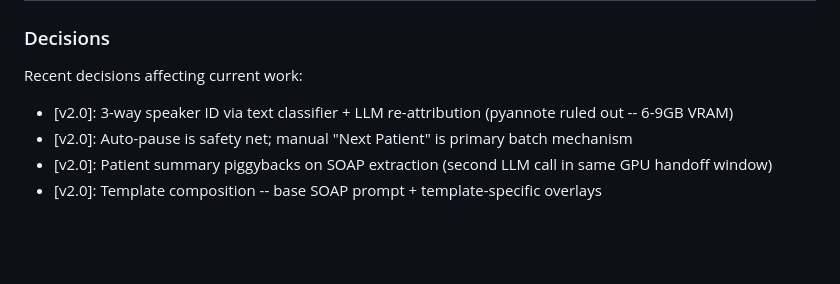
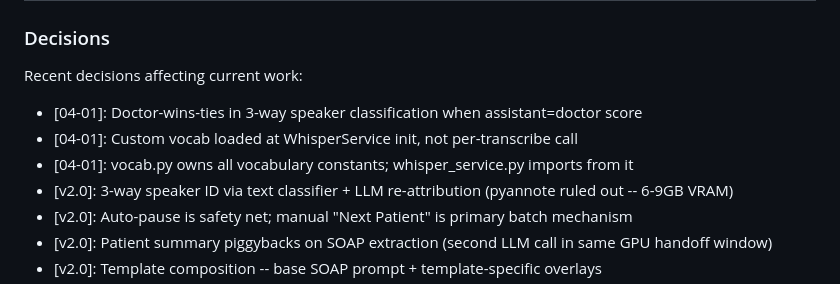
Before and after one commit to Deeps-Plato/dental-notes, a Markdown page: .planning/STATE.md, the part around one of its changes. Drawn GitHub-style; blank space fills up the shorter version.

```diff
--- a/.planning/STATE.md
+++ b/.planning/STATE.md
@@ -63,6 +63,9 @@ Progress: [░░░░░░░░░░] 0%
 ### Decisions
 
 Recent decisions affecting current work:
+- [04-01]: Doctor-wins-ties in 3-way speaker classification when assistant=doctor score
+- [04-01]: Custom vocab loaded at WhisperService init, not per-transcribe call
+- [04-01]: vocab.py owns all vocabulary constants; whisper_service.py imports from it
 - [v2.0]: 3-way speaker ID via text classifier + LLM re-attribution (pyannote ruled out -- 6-9GB VRAM)
 - [v2.0]: Auto-pause is safety net; manual "Next Patient" is primary batch mechanism
 - [v2.0]: Patient summary piggybacks on SOAP extraction (second LLM call in same GPU handoff window)
```
Also changed, not shown: other parts of .planning/STATE.md (+13 -13 lines), .planning/REQUIREMENTS.md (+4 -4 lines), 1 other file.
